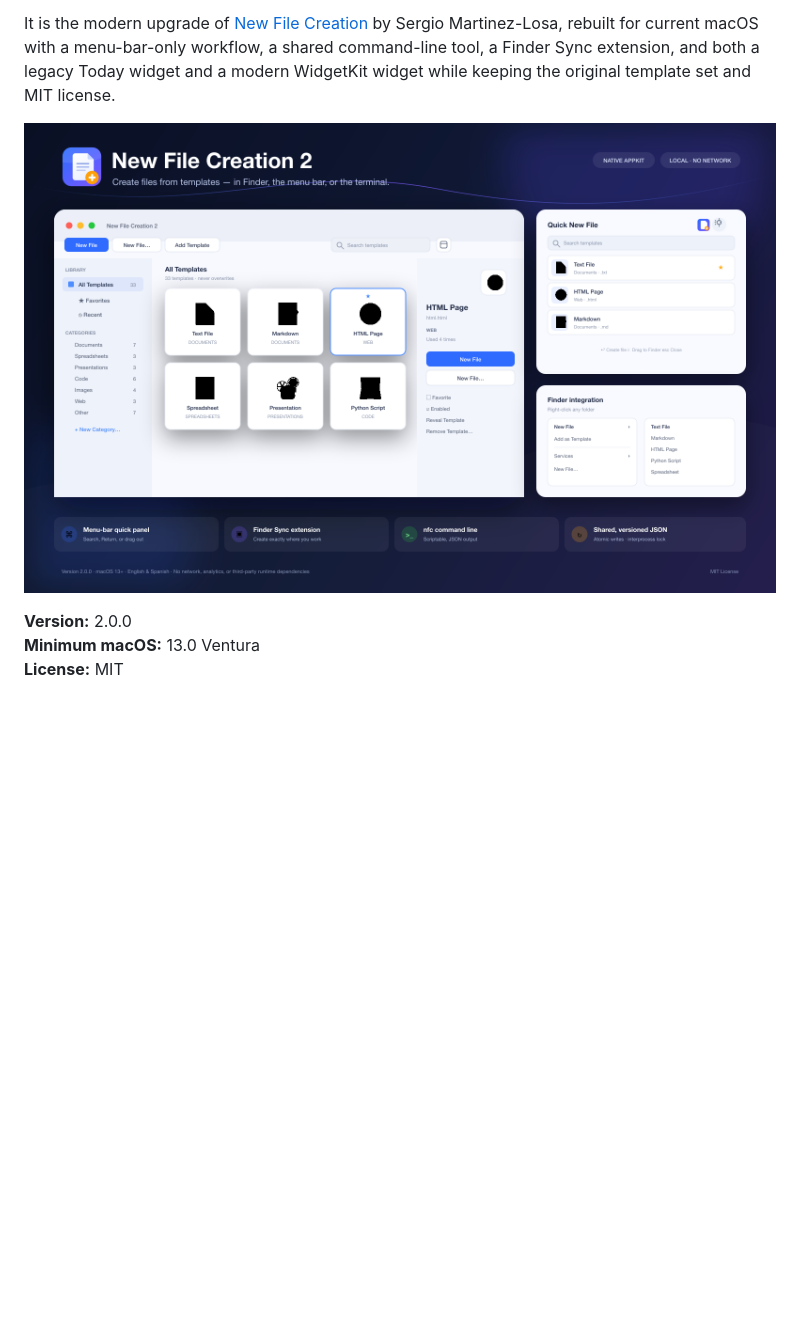
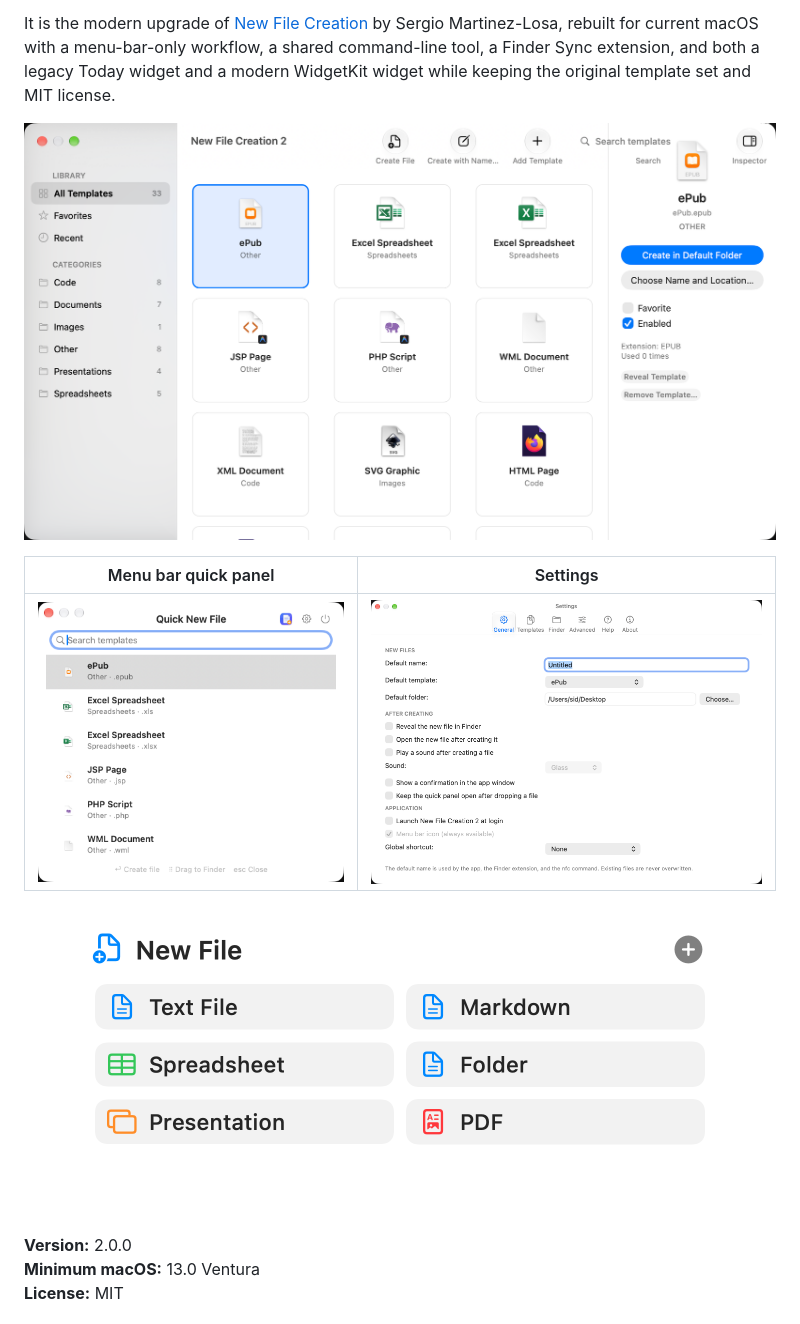
Before and after one commit to sergiomtzlosa/New-File-Creation-2, a Markdown page: README.md, the part around the change. GitHub-like rendering; pictures changed too: docs/images/new-file-creation-2-library.png (added), docs/images/new-file-creation-2-overview.png (deleted), docs/images/new-file-creation-2-quick-panel.png (added); blank space fills up the shorter version.

```diff
--- a/README.md
+++ b/README.md
@@ -6,7 +6,15 @@ New File Creation 2 is a native, local-first macOS utility written in Objective-
 
 It is the modern upgrade of [New File Creation](https://github.com/sergiomtzlosa/new-file-creation) by Sergio Martinez-Losa, rebuilt for current macOS with a menu-bar-only workflow, a shared command-line tool, a Finder Sync extension, and both a legacy Today widget and a modern WidgetKit widget while keeping the original template set and MIT license.
 
-![New File Creation 2 overview](docs/images/new-file-creation-2-overview.png)
+![New File Creation 2 template library](docs/images/new-file-creation-2-library.png)
+
+| Menu bar quick panel | Settings |
+|:---:|:---:|
+| [![Menu bar quick panel](docs/images/new-file-creation-2-quick-panel.png)](docs/images/new-file-creation-2-quick-panel.png) | [![Settings](docs/images/new-file-creation-2-settings.png)](docs/images/new-file-creation-2-settings.png) |
+
+<p align="center">
+  <img src="docs/images/new-file-creation-2-widget.png" alt="New File Creation 2 WidgetKit widget" width="658">
+</p>
 
 **Version:** 2.0.0
 **Minimum macOS:** 13.0 Ventura
```
Also changed, not shown: docs/TEST-MATRIX.md (+3 -2 lines), 6 other files.
